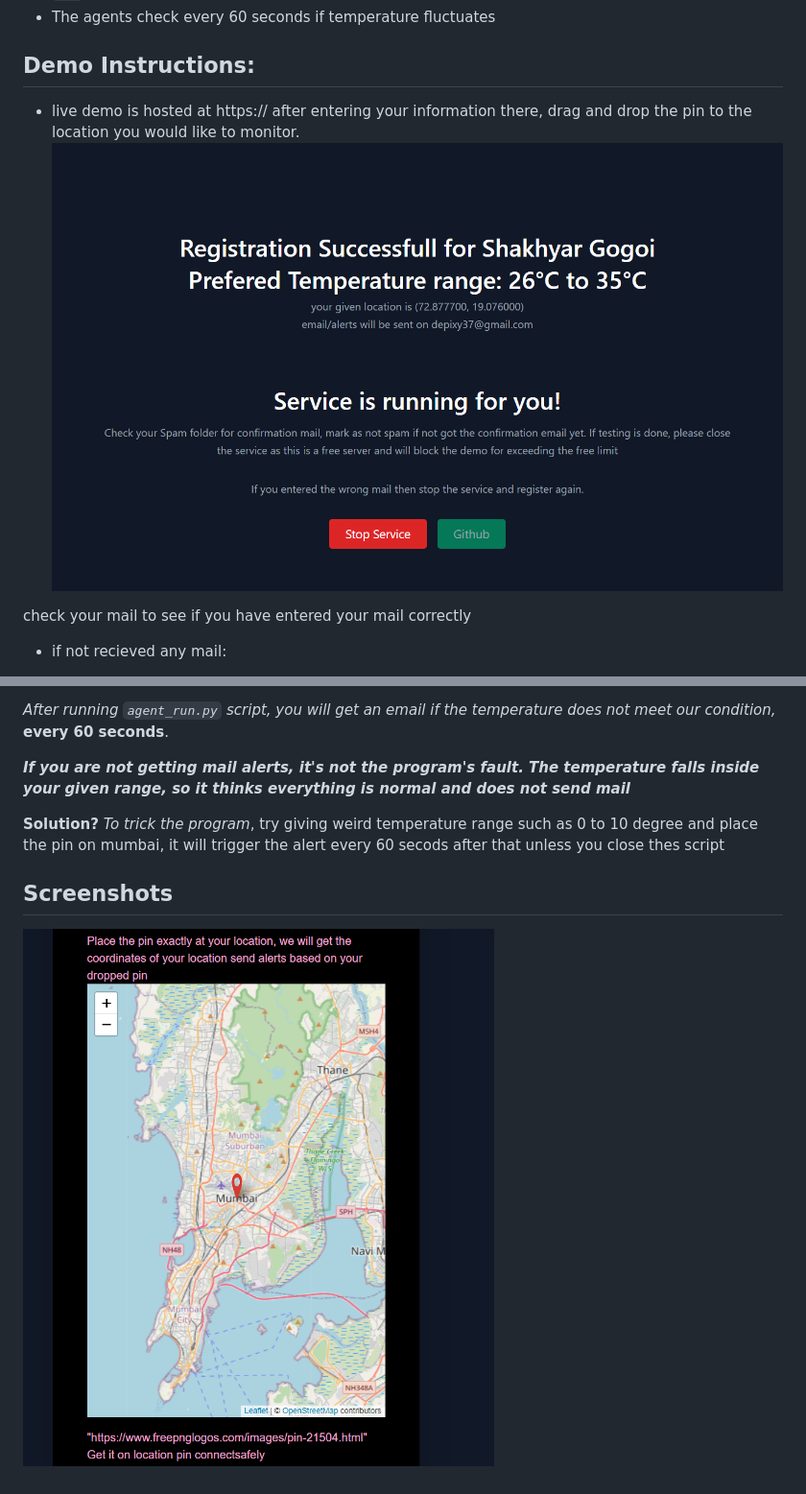
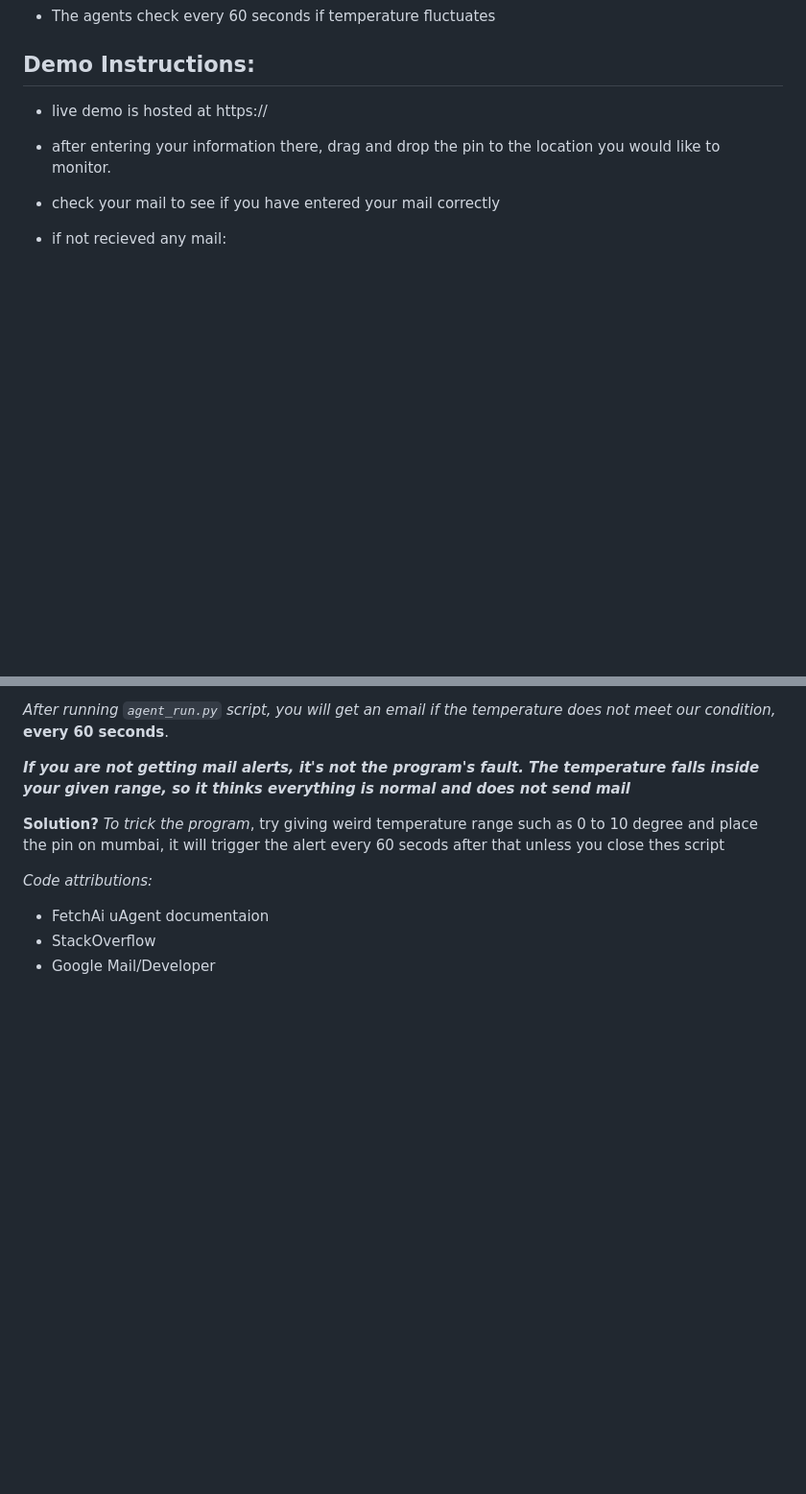
Before and after one commit to shakhyar/Temperature-Alert, a Markdown page: README.md, 2 parts joined by grey strips. Shown: that part at 96% size. Rendered like a GitHub page; blank space fills up the shorter version.

```diff
--- a/README.md
+++ b/README.md
@@ -16,10 +16,9 @@ Showcasing a simple yet powerful implementation of the `uAgents` library. Docume
 
 ## Demo Instructions:
 - live demo is hosted at https://
-after entering your information there, drag and drop the pin to the location you would like to monitor.
-![Screenshot](img/3.png)
+- after entering your information there, drag and drop the pin to the location you would like to monitor.
 
-check your mail to see if you have entered your mail correctly
+- check your mail to see if you have entered your mail correctly
 - if not recieved any mail:
     - check your spams folder and mark our mail `as not spam`
     - your mail will be shown in the results page, check if spellings are correct
@@ -129,10 +128,7 @@ python agent_run.py
 **Solution?** *To trick the program*, try giving weird temperature range such as 0 to 10 degree and place the pin on mumbai, it will trigger the alert every 60 secods after that unless you close thes script
 
 
-
-
-
-
-## Screenshots
-
-![App Screenshot](img/2.png)
+*Code attributions:*
+- FetchAi uAgent documentaion
+- StackOverflow
+- Google Mail/Developer
```
